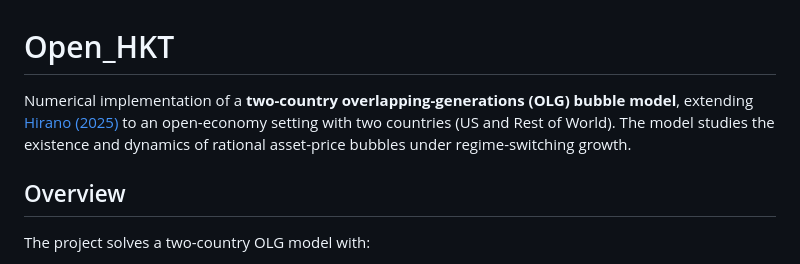
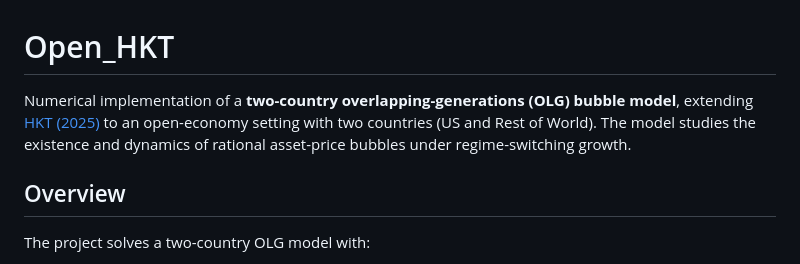
Before and after one commit to Cheng-Jipeng/Open_HKT, a Markdown page: README.md, the part around the change. Drawn GitHub-style.

Commit message:
Correct reference from Hirano to HKT in README

```diff
--- a/README.md
+++ b/README.md
@@ -1,6 +1,6 @@
 # Open_HKT
 
-Numerical implementation of a **two-country overlapping-generations (OLG) bubble model**, extending [Hirano (2025)](https://arxiv.org/abs/2501.08215) to an open-economy setting with two countries (US and Rest of World). The model studies the existence and dynamics of rational asset-price bubbles under regime-switching growth.
+Numerical implementation of a **two-country overlapping-generations (OLG) bubble model**, extending [HKT (2025)](https://arxiv.org/abs/2501.08215) to an open-economy setting with two countries (US and Rest of World). The model studies the existence and dynamics of rational asset-price bubbles under regime-switching growth.
 
 ## Overview
 
```
